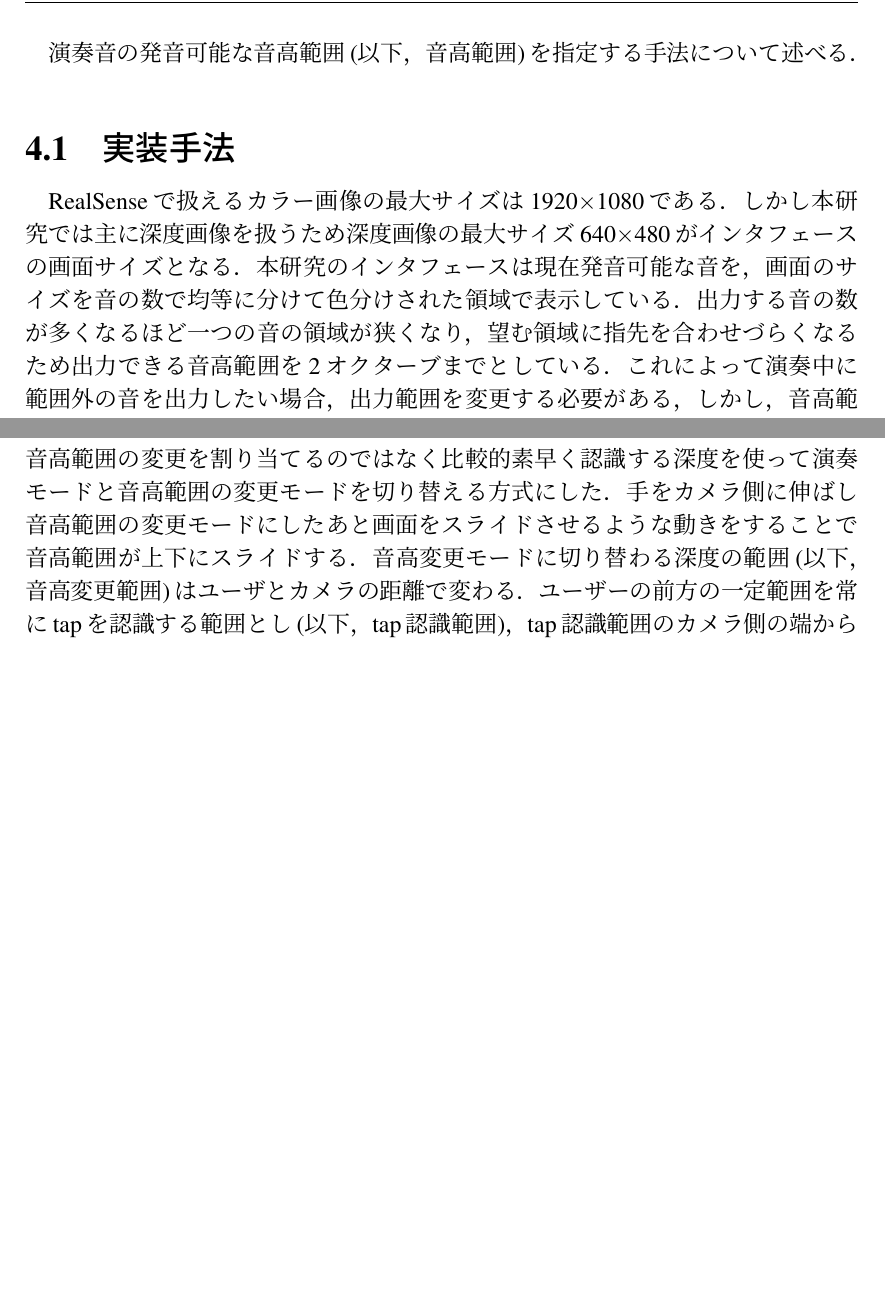
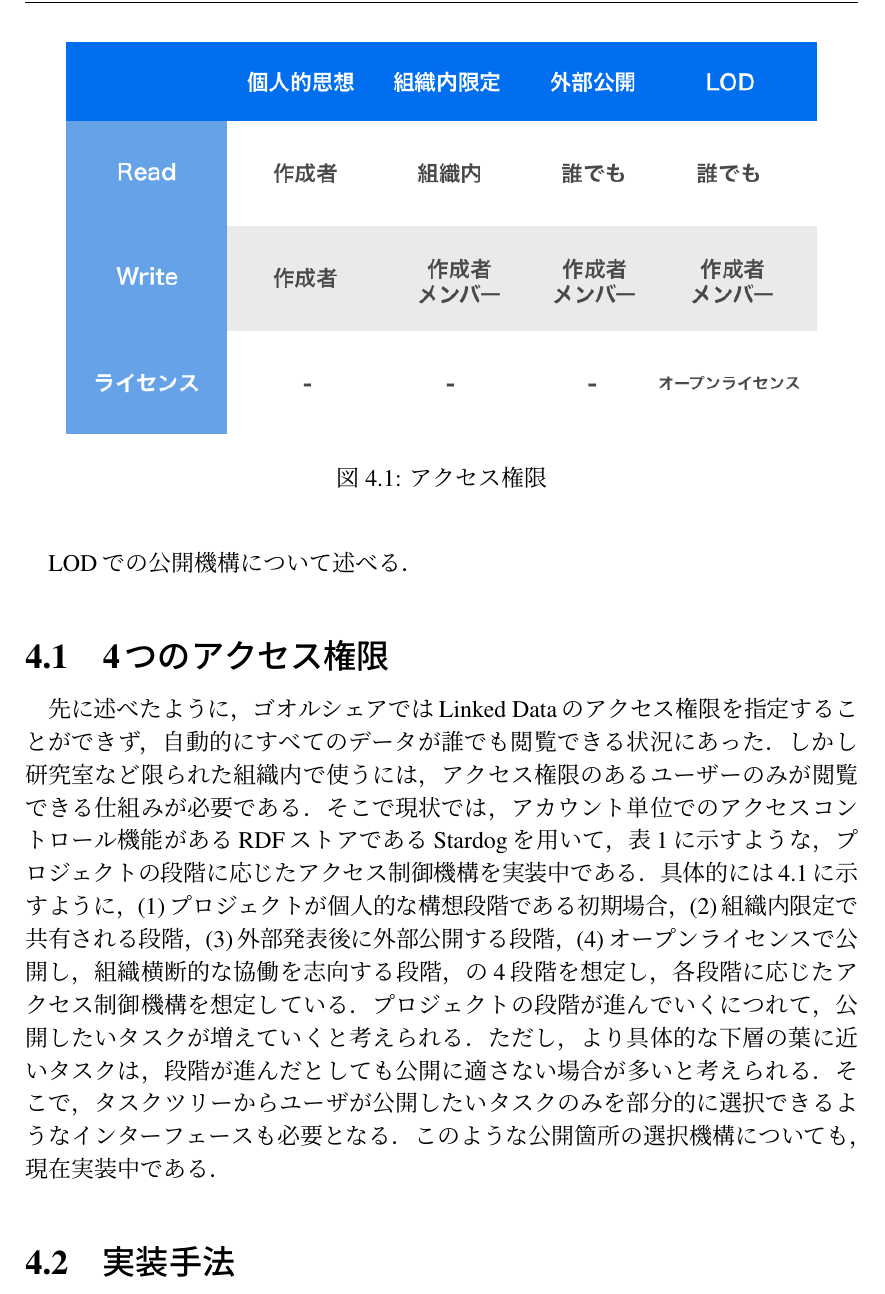
Before and after one commit to ya-s-u/graduation-thesis, a LaTeX thesis (main.tex, which reads sections/04.LOD/main.tex): two parts of page 19 of 32 before the commit and part of page 19 of 32 after it, the two joined at a grey line, cut at the place of the change, the shorter picture padded with empty space. Compiled offline with pLaTeX and dvipdfmx.

Commit message:
[update] section 4

```diff
--- a/sections/04.LOD/main.tex
+++ b/sections/04.LOD/main.tex
@@ -1,9 +1,23 @@
 \chapter{LODでの公開機構}
-演奏音の発音可能な音高範囲(以下，音高範囲)を指定する手法について述べる．
+LODでの公開機構について述べる．
+
+\section{4つのアクセス権限}
+先に述べたように，ゴオルシェアではLinked Dataのアクセス権限を指定することができず，自動的にすべてのデータが誰でも閲覧できる状況にあった．
+しかし研究室など限られた組織内で使うには，アクセス権限のあるユーザーのみが閲覧できる仕組みが必要である．
+そこで現状では，アカウント単位でのアクセスコントロール機能があるRDFストアであるStardogを用いて，表1に示すような，プロジェクトの段階に応じたアクセス制御機構を実装中である．
+具体的には\ref{img:permission_table}に示すように，(1)プロジェクトが個人的な構想段階である初期場合，(2)組織内限定で共有される段階，(3)外部発表後に外部公開する段階，(4)オープンライセンスで公開し，組織横断的な協働を志向する段階，の4段階を想定し，各段階に応じたアクセス制御機構を想定している．
+プロジェクトの段階が進んでいくにつれて，公開したいタスクが増えていくと考えられる．
+ただし，より具体的な下層の葉に近いタスクは，段階が進んだとしても公開に適さない場合が多いと考えられる．
+そこで，タスクツリーからユーザが公開したいタスクのみを部分的に選択できるようなインターフェースも必要となる．
+このような公開箇所の選択機構についても，現在実装中である．
+
+\begin{figure}[t]
+	\begin{center}
+		\includegraphics[width=0.9\linewidth]{assets/img/permission_table.png}
+		\caption{アクセス権限}
+		\label{img:permission_table}
+	\end{center}
+\end{figure}
 
 \section{実装手法}
-RealSenseで扱えるカラー画像の最大サイズは1920$\times$1080である．しかし本研究では主に深度画像を扱うため深度画像の最大サイズ640$\times$480がインタフェースの画面サイズとなる．
-本研究のインタフェースは現在発音可能な音を，画面のサイズを音の数で均等に分けて色分けされた領域で表示している．
-出力する音の数が多くなるほど一つの音の領域が狭くなり，望む領域に指先を合わせづらくなるため出力できる音高範囲を2オクターブまでとしている．
-これによって演奏中に範囲外の音を出力したい場合，出力範囲を変更する必要がある，
-しかし，音高範囲の変更を図\ref{img:jesture}のジェスチャーを使って実装する場合，どのジェスチャーも認識精度が悪く演奏中に素早く動かす操作として扱いづらい．そこでジェスチャーに音高範囲の変更を割り当てるのではなく比較的素早く認識する深度を使って演奏モードと音高範囲の変更モードを切り替える方式にした．手をカメラ側に伸ばし音高範囲の変更モードにしたあと画面をスライドさせるような動きをすることで音高範囲が上下にスライドする．音高変更モードに切り替わる深度の範囲(以下，音高変更範囲)はユーザとカメラの距離で変わる．ユーザーの前方の一定範囲を常にtapを認識する範囲とし(以下，tap認識範囲)，tap認識範囲のカメラ側の端からカメラまでの範囲を音高変更範囲とした．図\ref{img:range}に概要を示す．
+// TODO: 具体的な実装手法
```
Also changed, not shown: assets/img/permission_table.png (added), 1 other file.
